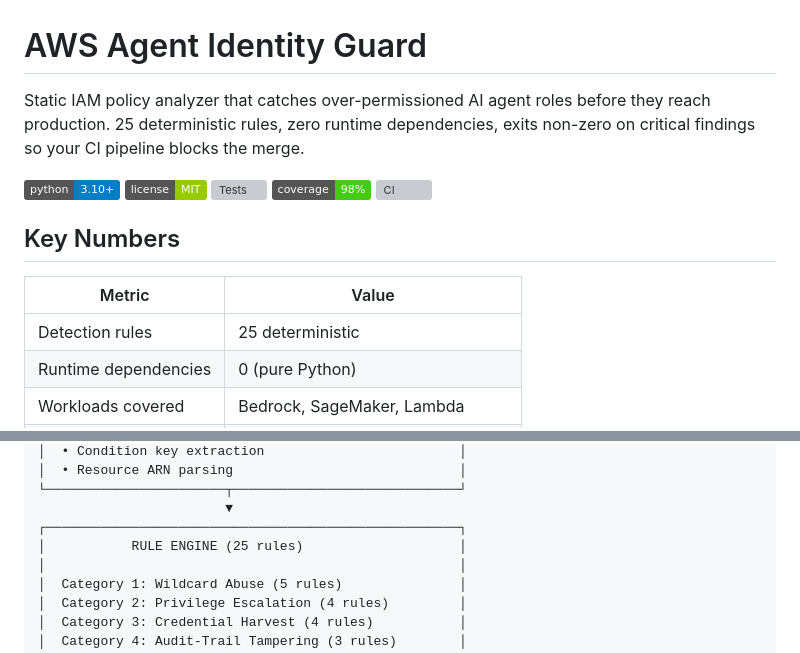
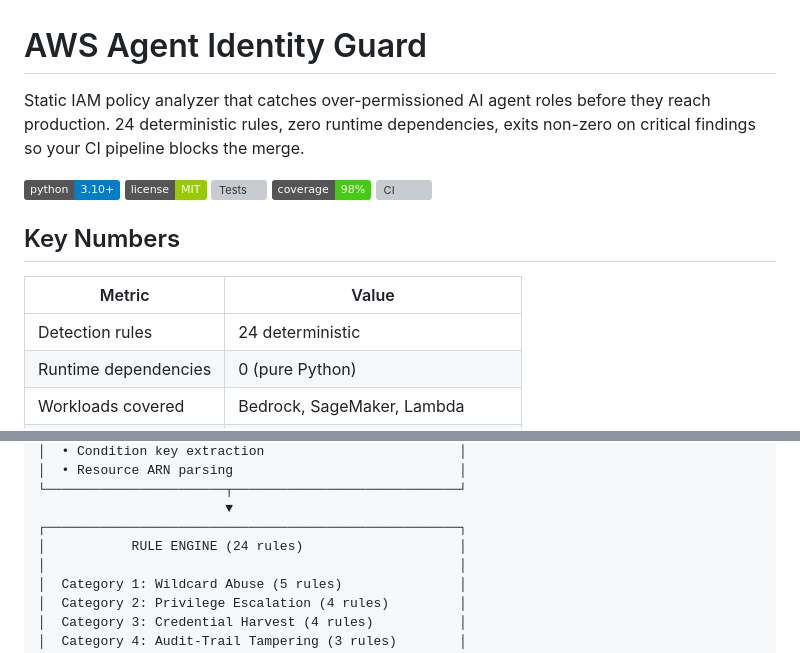
Before and after one commit to poojakira/aws-agent-identity-guard, a Markdown page: README.md, 2 parts joined by grey strips. GitHub-like rendering; badges without logos; grey boxes are pictures that could not be loaded.

Commit message:
docs: correct rule count to 24 (was 25) to match implementation

```diff
--- a/README.md
+++ b/README.md
@@ -1,6 +1,6 @@
 # AWS Agent Identity Guard
 
-Static IAM policy analyzer that catches over-permissioned AI agent roles before they reach production. 25 deterministic rules, zero runtime dependencies, exits non-zero on critical findings so your CI pipeline blocks the merge.
+Static IAM policy analyzer that catches over-permissioned AI agent roles before they reach production. 24 deterministic rules, zero runtime dependencies, exits non-zero on critical findings so your CI pipeline blocks the merge.
 
 [![Python 3.10+](https://img.shields.io/badge/python-3.10+-blue)](https://www.python.org/)
 [![License: MIT](https://img.shields.io/badge/license-MIT-green)](LICENSE)
@@ -12,7 +12,7 @@ Static IAM policy analyzer that catches over-permissioned AI agent roles before
 
 | Metric | Value |
 |--------|-------|
-| Detection rules | 25 deterministic |
+| Detection rules | 24 deterministic |
 | Runtime dependencies | 0 (pure Python) |
 | Workloads covered | Bedrock, SageMaker, Lambda |
 | Output formats | Text, JSON, SARIF 2.1 |
@@ -39,7 +39,7 @@ IAM Policy JSON (local file or boto3 fetch)
 └───────────────────────┬─────────────────────────────┘
                         ▼
 ┌─────────────────────────────────────────────────────┐
-│           RULE ENGINE (25 rules)                    │
+│           RULE ENGINE (24 rules)                    │
 │                                                     │
 │  Category 1: Wildcard Abuse (5 rules)               │
 │  Category 2: Privilege Escalation (4 rules)         │
```
